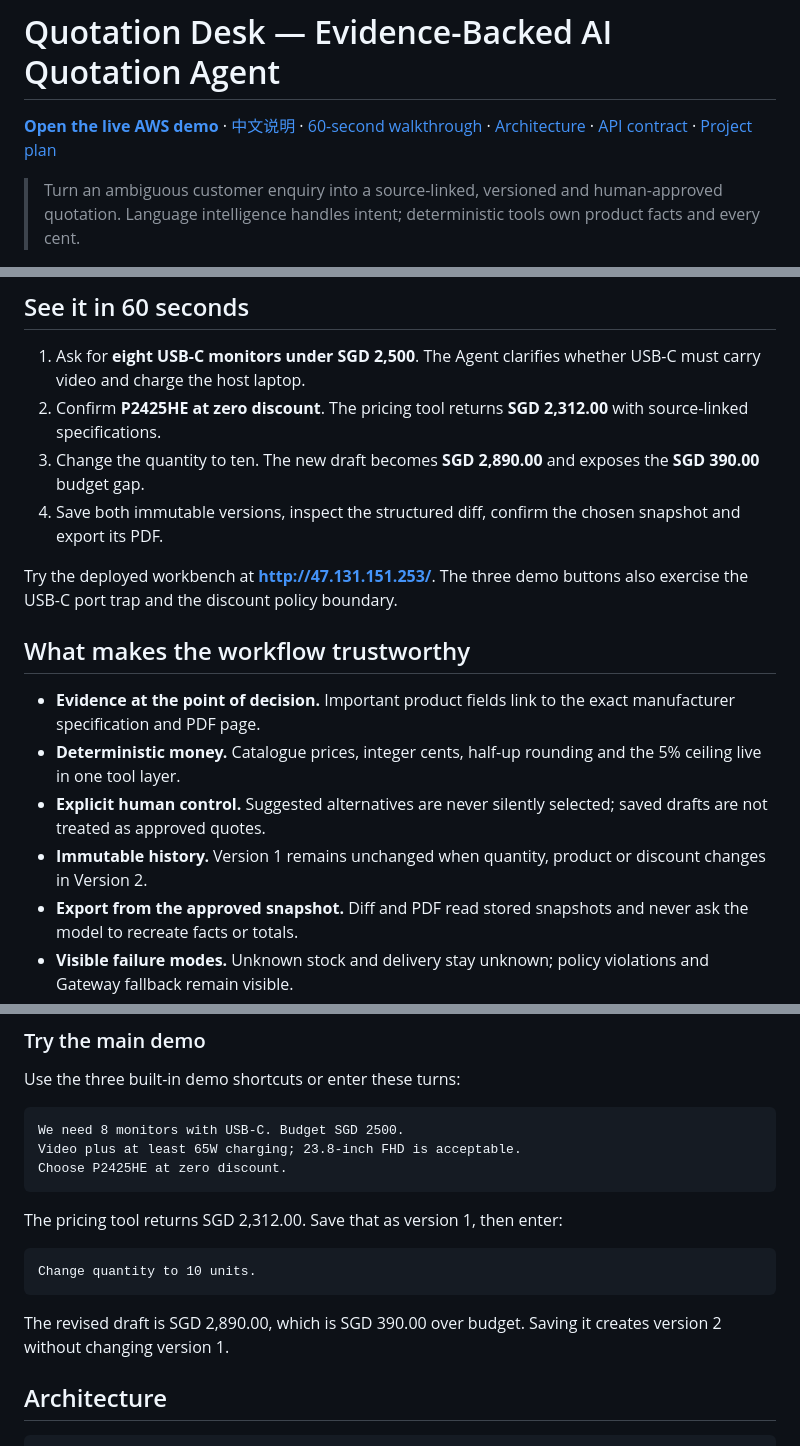
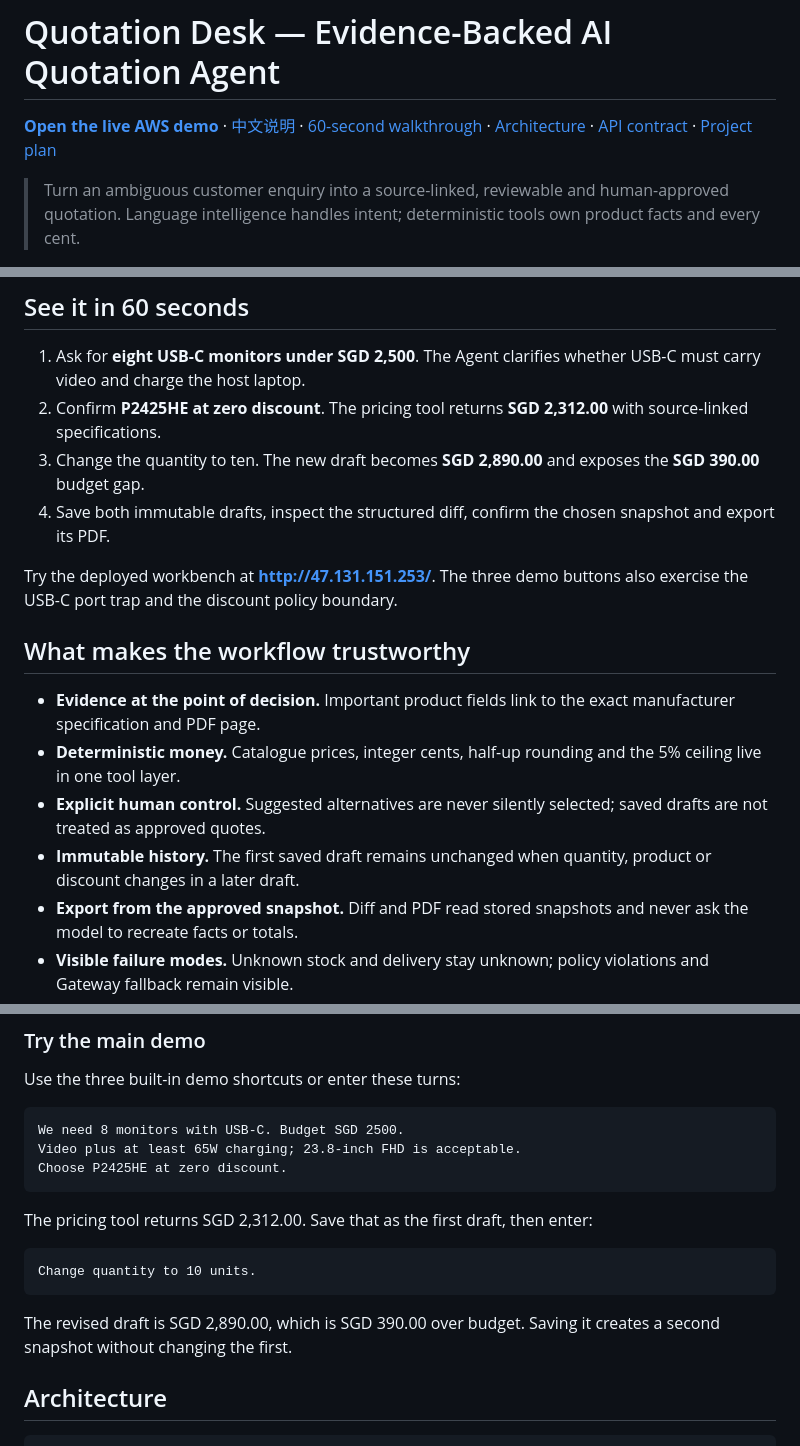
Before and after one commit to HELLSJ/ISS-Hackson-Quotation-Preparation, a Markdown page: README.md, 3 parts joined by grey strips. Drawn GitHub-style.

````diff
--- a/README.md
+++ b/README.md
@@ -2,5 +2,5 @@
 
 **[Open the live AWS demo](http://47.131.151.253/)** · [中文说明](README.zh-CN.md) · [60-second walkthrough](#see-it-in-60-seconds) · [Architecture](#architecture) · [API contract](docs/api-contract.md) · [Project plan](docs/project-plan-zh.md)
 
-> Turn an ambiguous customer enquiry into a source-linked, versioned and human-approved quotation. Language intelligence handles intent; deterministic tools own product facts and every cent.
+> Turn an ambiguous customer enquiry into a source-linked, reviewable and human-approved quotation. Language intelligence handles intent; deterministic tools own product facts and every cent.
 
@@ -11,7 +11,7 @@
 1. Ask for **eight USB-C monitors under SGD 2,500**. The Agent clarifies whether USB-C must carry video and charge the host laptop.
 2. Confirm **P2425HE at zero discount**. The pricing tool returns **SGD 2,312.00** with source-linked specifications.
 3. Change the quantity to ten. The new draft becomes **SGD 2,890.00** and exposes the **SGD 390.00** budget gap.
-4. Save both immutable versions, inspect the structured diff, confirm the chosen snapshot and export its PDF.
+4. Save both immutable drafts, inspect the structured diff, confirm the chosen snapshot and export its PDF.
 
 Try the deployed workbench at **[http://47.131.151.253/](http://47.131.151.253/)**. The three demo buttons also exercise the USB-C port trap and the discount policy boundary.
 
@@ -20,7 +20,7 @@ Try the deployed workbench at **[http://47.131.151.253/](http://47.131.151.253/)
 - **Evidence at the point of decision.** Important product fields link to the exact manufacturer specification and PDF page.
 - **Deterministic money.** Catalogue prices, integer cents, half-up rounding and the 5% ceiling live in one tool layer.
 - **Explicit human control.** Suggested alternatives are never silently selected; saved drafts are not treated as approved quotes.
-- **Immutable history.** Version 1 remains unchanged when quantity, product or discount changes in Version 2.
+- **Immutable history.** The first saved draft remains unchanged when quantity, product or discount changes in a later draft.
 - **Export from the approved snapshot.** Diff and PDF read stored snapshots and never ask the model to recreate facts or totals.
 - **Visible failure modes.** Unknown stock and delivery stay unknown; policy violations and Gateway fallback remain visible.
 
@@ -98,13 +98,13 @@ Video plus at least 65W charging; 23.8-inch FHD is acceptable.
 Choose P2425HE at zero discount.
 ```
 
-The pricing tool returns SGD 2,312.00. Save that as version 1, then enter:
+The pricing tool returns SGD 2,312.00. Save that as the first draft, then enter:
 
 ```text
 Change quantity to 10 units.
 ```
 
-The revised draft is SGD 2,890.00, which is SGD 390.00 over budget. Saving it creates version 2 without changing version 1.
+The revised draft is SGD 2,890.00, which is SGD 390.00 over budget. Saving it creates a second snapshot without changing the first.
 
 ## Architecture
 
````
Also changed, not shown: other parts of README.md (+2 -2 lines), README.zh-CN.md (+6 -6 lines).
